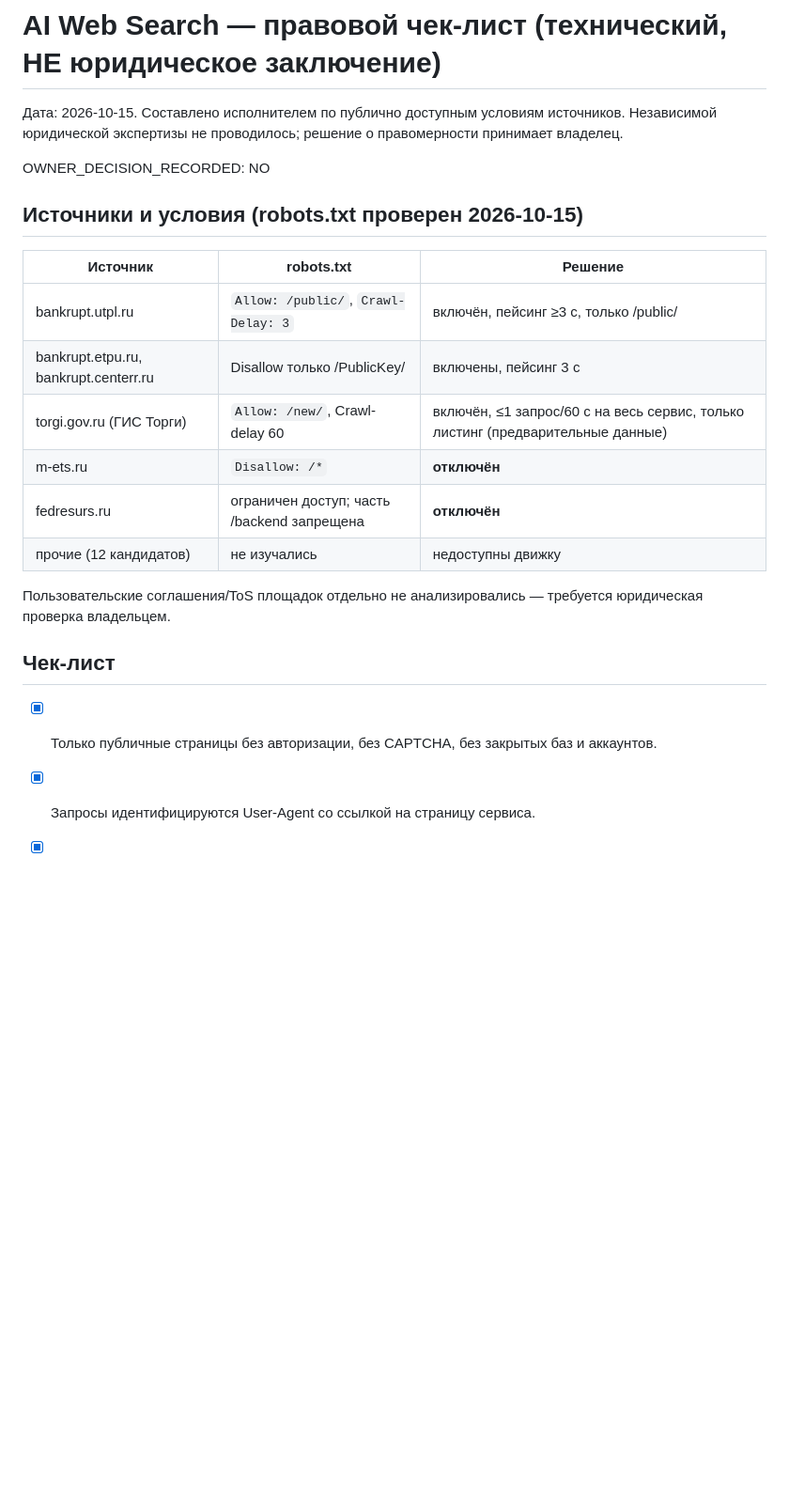
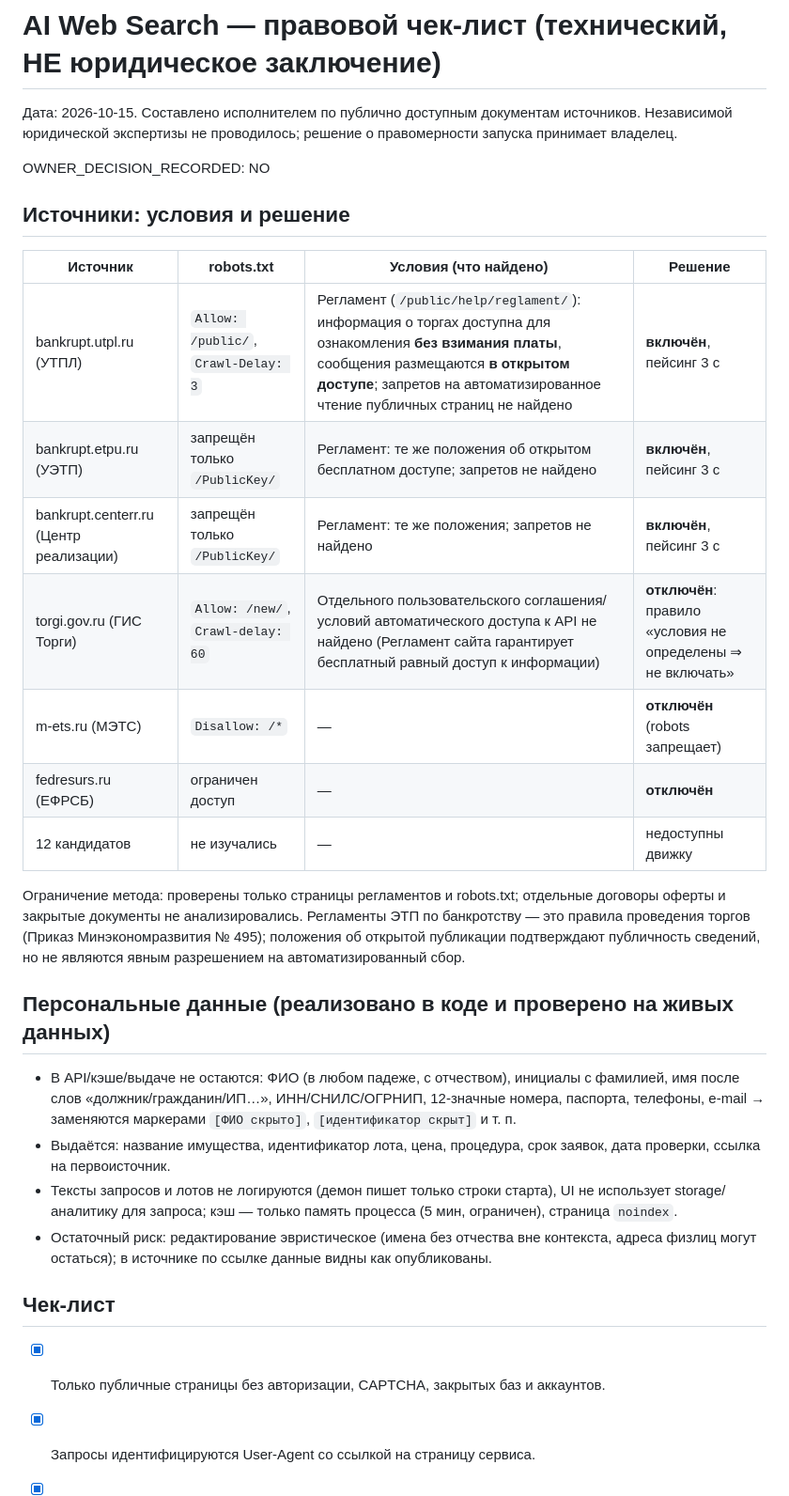
Before and after one commit to DM-GIV/Deploy, a Markdown page: docs/torgatlas-web-program/13_AI_LEGAL_CHECKLIST.md, the part around one of its changes. Shown at 94% size. Rendered like a GitHub page; blank space fills up the shorter version.

Commit message:
docs: final security review state and legal checklist (owner decision NOT recorded)
Co-Authored-By: Claude Sonnet 5.5 <noreply@anthropic.com>

```diff
--- a/docs/torgatlas-web-program/13_AI_LEGAL_CHECKLIST.md
+++ b/docs/torgatlas-web-program/13_AI_LEGAL_CHECKLIST.md
@@ -1,22 +1,33 @@
 # AI Web Search — правовой чек-лист (технический, НЕ юридическое заключение)
 
-Дата: 2026-10-15. Составлено исполнителем по публично доступным условиям источников. Независимой юридической экспертизы не проводилось;
-решение о правомерности принимает владелец.
+Дата: 2026-10-15. Составлено исполнителем по публично доступным документам источников. Независимой юридической экспертизы не проводилось;
+решение о правомерности запуска принимает владелец.
 
 OWNER_DECISION_RECORDED: NO
 
-## Источники и условия (robots.txt проверен 2026-10-15)
-| Источник | robots.txt | Решение |
-|---|---|---|
-| bankrupt.utpl.ru | `Allow: /public/`, `Crawl-Delay: 3` | включён, пейсинг ≥3 с, только /public/ |
-| bankrupt.etpu.ru, bankrupt.centerr.ru | Disallow только /PublicKey/ | включены, пейсинг 3 с |
-| torgi.gov.ru (ГИС Торги) | `Allow: /new/`, Crawl-delay 60 | включён, ≤1 запрос/60 с на весь сервис, только листинг (предварительные данные) |
-| m-ets.ru | `Disallow: /*` | **отключён** |
-| fedresurs.ru | ограничен доступ; часть /backend запрещена | **отключён** |
-| прочие (12 кандидатов) | не изучались | недоступны движку |
+## Источники: условия и решение
+| Источник | robots.txt | Условия (что найдено) | Решение |
+|---|---|---|---|
+| bankrupt.utpl.ru (УТПЛ) | `Allow: /public/`, `Crawl-Delay: 3` | Регламент (`/public/help/reglament/`): информация о торгах доступна для ознакомления **без взимания платы**, сообщения размещаются **в открытом доступе**; запретов на автоматизированное чтение публичных страниц не найдено | **включён**, пейсинг 3 с |
+| bankrupt.etpu.ru (УЭТП) | запрещён только `/PublicKey/` | Регламент: те же положения об открытом бесплатном доступе; запретов не найдено | **включён**, пейсинг 3 с |
+| bankrupt.centerr.ru (Центр реализации) | запрещён только `/PublicKey/` | Регламент: те же положения; запретов не найдено | **включён**, пейсинг 3 с |
+| torgi.gov.ru (ГИС Торги) | `Allow: /new/`, `Crawl-delay: 60` | Отдельного пользовательского соглашения/условий автоматического доступа к API не найдено (Регламент сайта гарантирует бесплатный равный доступ к информации) | **отключён**: правило «условия не определены ⇒ не включать» |
+| m-ets.ru (МЭТС) | `Disallow: /*` | — | **отключён** (robots запрещает) |
+| fedresurs.ru (ЕФРСБ) | ограничен доступ | — | **отключён** |
+| 12 кандидатов | не изучались | — | недоступны движку |
 
-Пользовательские соглашения/ToS площадок отдельно не анализировались — требуется юридическая проверка владельцем.
+Ограничение метода: проверены только страницы регламентов и robots.txt; отдельные договоры оферты и закрытые документы не анализировались.
+Регламенты ЭТП по банкротству — это правила проведения торгов (Приказ Минэкономразвития № 495); положения об открытой публикации
+подтверждают публичность сведений, но не являются явным разрешением на автоматизированный сбор.
+
+## Персональные данные (реализовано в коде и проверено на живых данных)
+- В API/кэше/выдаче не остаются: ФИО (в любом падеже, с отчеством), инициалы с фамилией, имя после слов «должник/гражданин/ИП…», ИНН/СНИЛС/ОГРНИП,
+  12-значные номера, паспорта, телефоны, e-mail → заменяются маркерами `[ФИО скрыто]`, `[идентификатор скрыт]` и т. п.
+- Выдаётся: название имущества, идентификатор лота, цена, процедура, срок заявок, дата проверки, ссылка на первоисточник.
+- Тексты запросов и лотов не логируются (демон пишет только строки старта), UI не использует storage/аналитику для запроса;
+  кэш — только память процесса (5 мин, ограничен), страница `noindex`.
+- Остаточный риск: редактирование эвристическое (имена без отчества вне контекста, адреса физлиц могут остаться); в источнике по ссылке данные видны как опубликованы.
 
 ## Чек-лист
-- [x] Только публичные страницы без авторизации, без CAPTCHA, без закрытых баз и аккаунтов.
+- [x] Только публичные страницы без авторизации, CAPTCHA, закрытых баз и аккаунтов.
 - [x] Запросы идентифицируются User-Agent со ссылкой на страницу сервиса.
```
Also changed, not shown: other parts of docs/torgatlas-web-program/13_AI_LEGAL_CHECKLIST.md (+7 -8 lines), docs/torgatlas-web-program/12_AI_SECURITY_REVIEW.md (+17 -8 lines).
